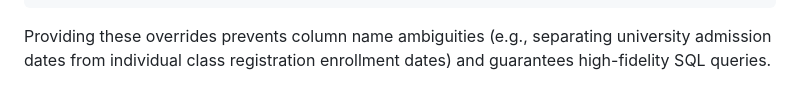
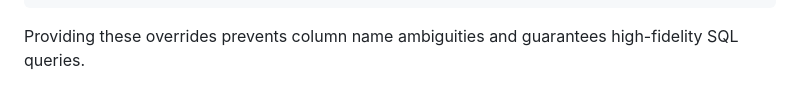
Before and after one commit to JagdishPathakji/SQL-Agent, a Markdown page: README.md, the part around the change. GitHub-like rendering.

````diff
--- a/README.md
+++ b/README.md
@@ -120,4 +120,4 @@ When connecting a custom production database (e.g., PostgreSQL), you can paste a
   }
 }
 ```
-Providing these overrides prevents column name ambiguities (e.g., separating university admission dates from individual class registration enrollment dates) and guarantees high-fidelity SQL queries.
+Providing these overrides prevents column name ambiguities and guarantees high-fidelity SQL queries.
````
